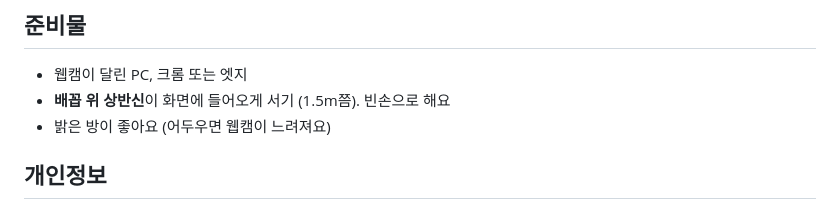
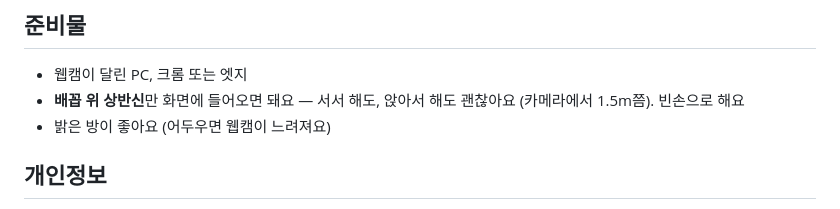
Before and after one commit to kheechan04/sonmat-real-casting, a Markdown page: README.md, the part around the change. Rendered like a GitHub page.

Commit message:
README: 앉아서 해도 된다고
Co-Authored-By: Claude Opus 5.5 <noreply@anthropic.com>

```diff
--- a/README.md
+++ b/README.md
@@ -23,7 +23,7 @@
 ## 준비물
 
 - 웹캠이 달린 PC, 크롬 또는 엣지
-- **배꼽 위 상반신**이 화면에 들어오게 서기 (1.5m쯤). 빈손으로 해요
+- **배꼽 위 상반신**만 화면에 들어오면 돼요 — 서서 해도, 앉아서 해도 괜찮아요 (카메라에서 1.5m쯤). 빈손으로 해요
 - 밝은 방이 좋아요 (어두우면 웹캠이 느려져요)
 
 ## 개인정보
```
